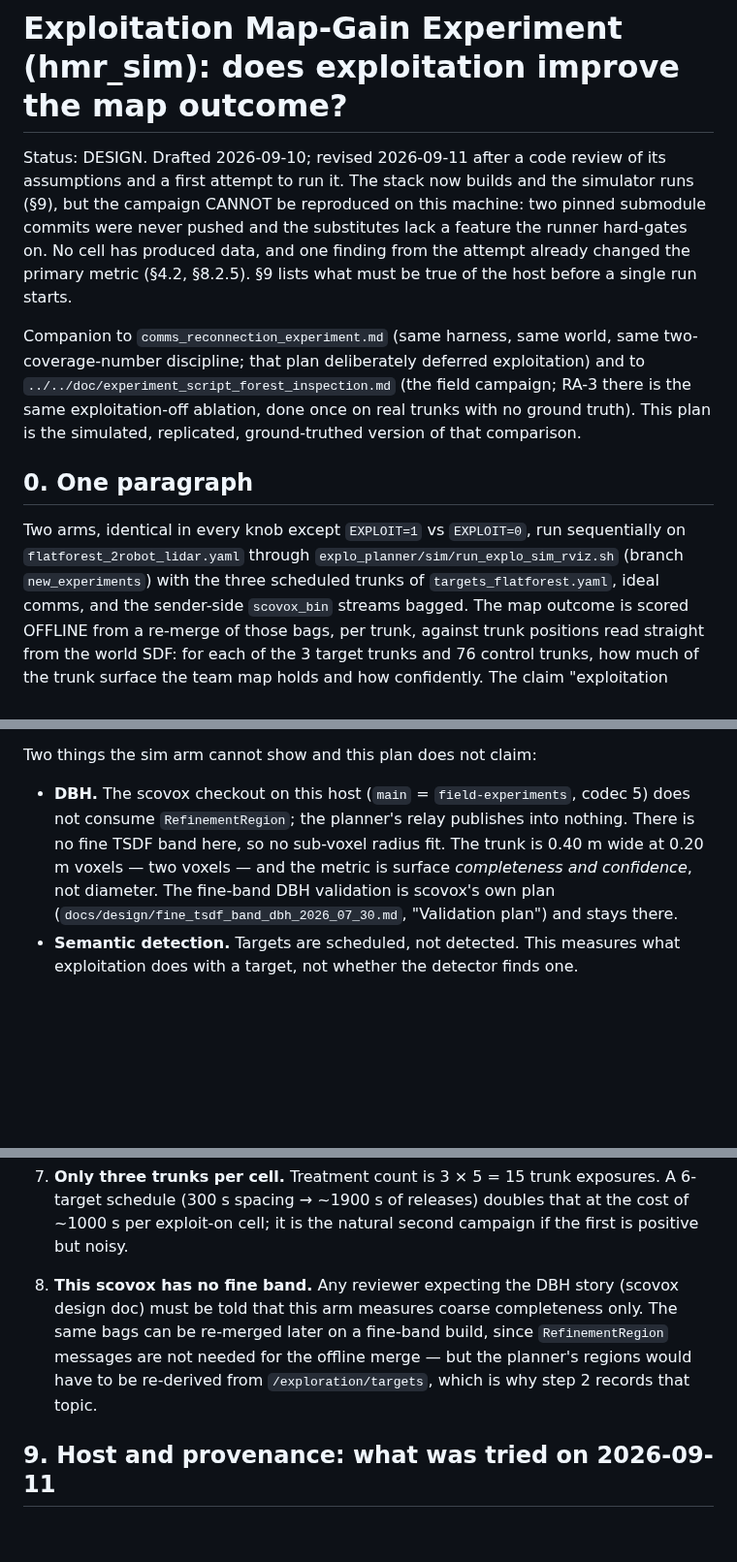
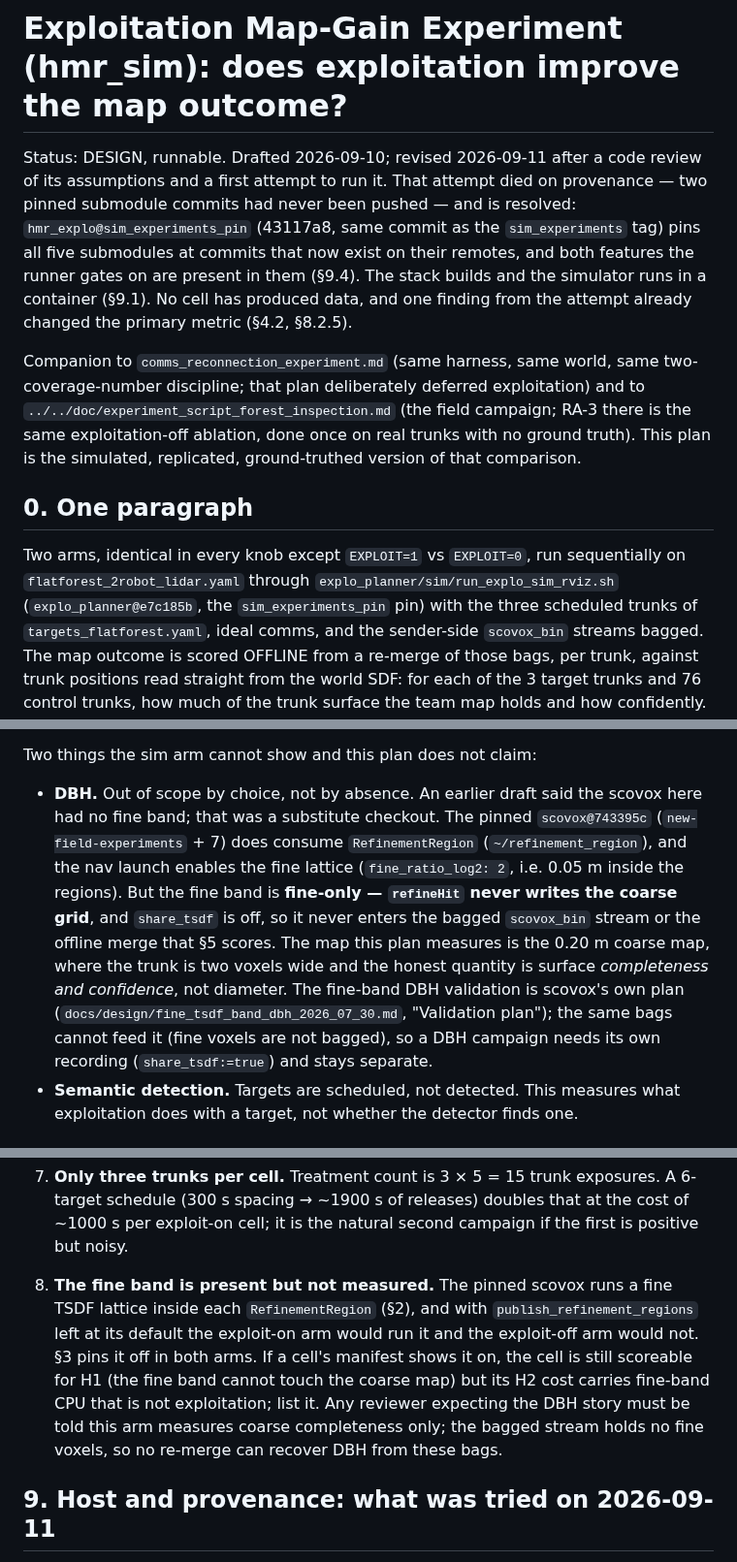
Before and after one commit to kalhansb/hmr_explo, a Markdown page: ws/src/exploitation_map_gain_experiment.md, 3 parts joined by grey strips. Shown at 97% size. Rendered like a GitHub page; blank space fills up the shorter version.

```diff
--- a/ws/src/exploitation_map_gain_experiment.md
+++ b/ws/src/exploitation_map_gain_experiment.md
@@ -1,12 +1,14 @@
 # Exploitation Map-Gain Experiment (hmr_sim): does exploitation improve the map outcome?
 
-Status: DESIGN. Drafted 2026-09-10; revised 2026-09-11 after a code review of
-its assumptions and a first attempt to run it. The stack now builds and the
-simulator runs (§9), but the campaign CANNOT be reproduced on this machine:
-two pinned submodule commits were never pushed and the substitutes lack a
-feature the runner hard-gates on. No cell has produced data, and one finding from the attempt already changed
-the primary metric (§4.2, §8.2.5). §9 lists what must be true of the host
-before a single run starts.
+Status: DESIGN, runnable. Drafted 2026-09-10; revised 2026-09-11 after a code
+review of its assumptions and a first attempt to run it. That attempt died on
+provenance — two pinned submodule commits had never been pushed — and is
+resolved: `hmr_explo@sim_experiments_pin` (43117a8, same commit as the
+`sim_experiments` tag) pins all five submodules at commits that now exist on
+their remotes, and both features the runner gates on are present in them
+(§9.4). The stack builds and the simulator runs in a container (§9.1). No cell
+has produced data, and one finding from the attempt already changed the
+primary metric (§4.2, §8.2.5).
 
 Companion to `comms_reconnection_experiment.md` (same harness, same world, same
 two-coverage-number discipline; that plan deliberately deferred exploitation)
@@ -19,7 +21,8 @@ replicated, ground-truthed version of that comparison.
 
 Two arms, identical in every knob except `EXPLOIT=1` vs `EXPLOIT=0`, run
 sequentially on `flatforest_2robot_lidar.yaml` through
-`explo_planner/sim/run_explo_sim_rviz.sh` (branch `new_experiments`) with the
+`explo_planner/sim/run_explo_sim_rviz.sh` (`explo_planner@e7c185b`, the
+`sim_experiments_pin` pin) with the
 three scheduled trunks of `targets_flatforest.yaml`, ideal comms, and the
 sender-side `scovox_bin` streams bagged. The map outcome is scored OFFLINE from
 a re-merge of those bags, per trunk, against trunk positions read straight from
@@ -95,13 +98,20 @@ spent at the rings. That is what §1's three statements test.
 
 Two things the sim arm cannot show and this plan does not claim:
 
-- **DBH.** The scovox checkout on this host (`main` = `field-experiments`,
-  codec 5) does not consume `RefinementRegion`; the planner's relay publishes
-  into nothing. There is no fine TSDF band here, so no sub-voxel radius fit.
-  The trunk is 0.40 m wide at 0.20 m voxels — two voxels — and the metric is
-  surface *completeness and confidence*, not diameter. The fine-band DBH
-  validation is scovox's own plan (`docs/design/fine_tsdf_band_dbh_2026_07_30.md`,
-  "Validation plan") and stays there.
+- **DBH.** Out of scope by choice, not by absence. An earlier draft said the
+  scovox here had no fine band; that was a substitute checkout. The pinned
+  `scovox@743395c` (`new-field-experiments` + 7) does consume
+  `RefinementRegion` (`~/refinement_region`), and the nav launch enables the
+  fine lattice (`fine_ratio_log2: 2`, i.e. 0.05 m inside the regions). But
+  the fine band is **fine-only — `refineHit` never writes the coarse grid**,
+  and `share_tsdf` is off, so it never enters the bagged `scovox_bin` stream
+  or the offline merge that §5 scores. The map this plan measures is the
+  0.20 m coarse map, where the trunk is two voxels wide and the honest
+  quantity is surface *completeness and confidence*, not diameter. The
+  fine-band DBH validation is scovox's own plan
+  (`docs/design/fine_tsdf_band_dbh_2026_07_30.md`, "Validation plan"); the
+  same bags cannot feed it (fine voxels are not bagged), so a DBH campaign
+  needs its own recording (`share_tsdf:=true`) and stays separate.
 - **Semantic detection.** Targets are scheduled, not detected. This measures
   what exploitation does with a target, not whether the detector finds one.
 
@@ -549,12 +559,15 @@ Numbered so the gates have addresses.
    exposures. A 6-target schedule (300 s spacing → ~1900 s of releases)
    doubles that at the cost of ~1000 s per exploit-on cell; it is the natural
    second campaign if the first is positive but noisy.
-8. **This scovox has no fine band.** Any reviewer expecting the DBH story
-   (scovox design doc) must be told that this arm measures coarse
-   completeness only. The same bags can be re-merged later on a fine-band
-   build, since `RefinementRegion` messages are not needed for the offline
-   merge — but the planner's regions would have to be re-derived from
-   `/exploration/targets`, which is why step 2 records that topic.
+8. **The fine band is present but not measured.** The pinned scovox runs a
+   fine TSDF lattice inside each `RefinementRegion` (§2), and with
+   `publish_refinement_regions` left at its default the exploit-on arm would
+   run it and the exploit-off arm would not. §3 pins it off in both arms.
+   If a cell's manifest shows it on, the cell is still scoreable for H1 (the
+   fine band cannot touch the coarse map) but its H2 cost carries fine-band
+   CPU that is not exploitation; list it. Any reviewer expecting the DBH story
+   must be told this arm measures coarse completeness only; the bagged stream
+   holds no fine voxels, so no re-merge can recover DBH from these bags.
 
 ## 9. Host and provenance: what was tried on 2026-09-11
 
```
Also changed, not shown: other parts of ws/src/exploitation_map_gain_experiment.md (+40 -14 lines).
